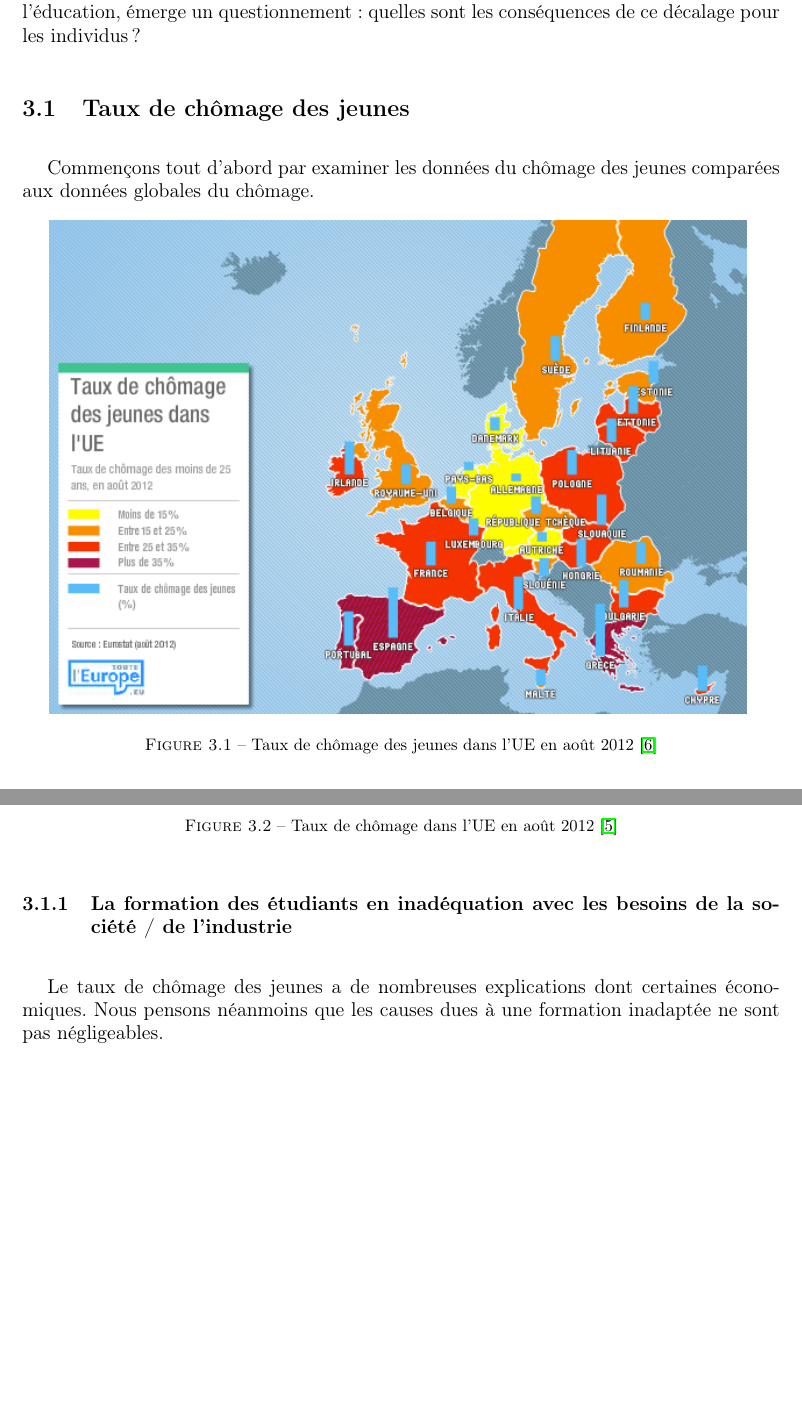
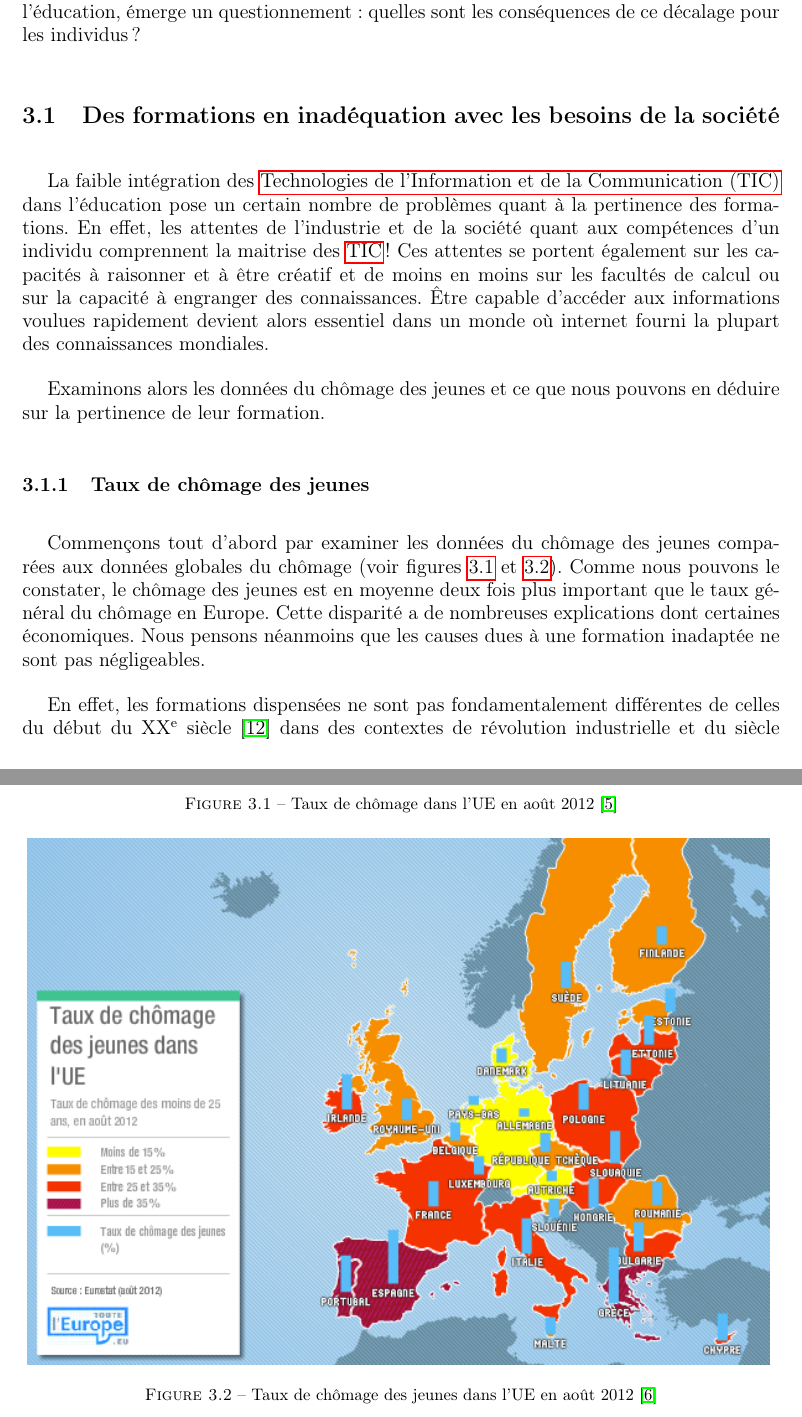
Before and after one commit to Patre/epistemo, a LaTeX document (rapport.tex, which reads glossary.tex, pourquoi.tex): two parts of pages 8 and 9 of 13 before the commit and two parts of pages 8 and 9 of 14 after it, joined at a grey line, cut so that both start at the same text, the shorter picture padded with empty space. Compiled offline with pdfLaTeX.

Commit message:
Completion de la partie pourquoi

```diff
--- a/glossary.tex
+++ b/glossary.tex
@@ -4,3 +4,5 @@
   plural=technologies,
   description = {Concept relatif à une techniques ou un outil}
 }
+
+\newacronym{ticLabel}{TIC}{Technologies de l'Information et de la Communication}
--- a/pourquoi.tex
+++ b/pourquoi.tex
@@ -5,11 +5,25 @@
 Du constat de la dichotomie dans l'intégration de la technologie par la société et par l'éducation, émerge un questionnement : quelles sont les conséquences de ce décalage pour les individus ?
 
 
-\section{Taux de chômage des jeunes}
-Commençons tout d'abord par examiner les données du chômage des jeunes comparées aux données globales du chômage.
-\begin{figure}[H]
+
+\section{Des formations en inadéquation avec les besoins de la société} % de l'industrie ?
+La faible intégration des \gls{ticLabel} dans l'éducation pose un certain nombre de problèmes quant à la pertinence des formations. En effet, les attentes de l'industrie et de la société quant aux compétences d'un individu comprennent la maitrise des \gls{ticLabel} ! Ces attentes se portent également sur les capacités à raisonner et à être créatif et de moins en moins sur les facultés de calcul ou sur la capacité à engranger des connaissances. Être capable d'accéder aux informations voulues rapidement devient alors essentiel dans un monde où internet fourni la plupart des connaissances mondiales.
+
+Examinons alors les données du chômage des jeunes et ce que nous pouvons en déduire sur la pertinence de leur formation.
+
+\subsection{Taux de chômage des jeunes}
+Commençons tout d'abord par examiner les données du chômage des jeunes comparées aux données globales du chômage (voir figures \ref{chom} et \ref{chom_jeunes}). Comme nous pouvons le constater, le chômage des jeunes est en moyenne deux fois plus important que le taux général du chômage en Europe. Cette disparité a de nombreuses explications dont certaines économiques. Nous pensons néanmoins que les causes dues à une formation inadaptée ne sont pas négligeables.
+
+\begin{figure}[p]
 \centering
-\includegraphics[width=0.92\linewidth]{figures/chom_jeunes}
+\includegraphics[width=0.98\linewidth]{figures/chom}
+\caption{Taux de chômage dans l'UE en août 2012 \cite{chom}}
+\label{chom}
+\end{figure}
+\begin{figure}[p]
+\centering
+\includegraphics[width=0.98\linewidth]{figures/chom_jeunes}
 \caption{Taux de chômage des jeunes dans l'UE en août 2012 \cite{chom_jeunes}}
+\label{chom_jeunes}
 \end{figure}
 
@@ -19,8 +30,4 @@ Commençons tout d'abord par examiner les données du chômage des jeunes compar
-\caption{Taux de chômage dans l'UE en août 2012 \cite{chom}}
-\end{figure}
-
-\subsection{La formation des étudiants en inadéquation avec les besoins de la société / de l'industrie}
-Le taux de chômage des jeunes a de nombreuses explications dont certaines économiques. Nous pensons néanmoins que les causes dues à une formation inadaptée ne sont pas négligeables.
+En effet, les formations dispensées ne sont pas fondamentalement différentes de celles du début du  \siecle{20} \cite{robinson2010paradigms} dans des contextes de révolution industrielle et du siècle des lumières. Cependant, les nouvelles technologies (machines, ordinateurs, automates\ldots) changent la donne ; de nos jours les machines remplacent les départs en retraite dans les industries ; les ordinateurs calculent bien plus efficacement que les humains ; la fiabilité des technologies dépasse de loin celle des humains.
 
 
 
--- a/rapport.tex
+++ b/rapport.tex
@@ -15,7 +15,7 @@
 \usepackage{listings}
 \usepackage{lscape}
 \usepackage{amsmath}
-\usepackage[xindy,toc]{glossaries}
+\usepackage[xindy,toc,acronym]{glossaries}
 
 \usepackage{tikz}
 \usetikzlibrary{trees}
@@ -35,6 +35,13 @@
 \tikzstyle{cross} = [path picture={ \draw[black](path picture bounding box.south east) -- (path picture bounding box.north west) (path picture bounding box.south west) -- (path picture bounding box.north east);}]
 \pgfdeclarelayer{background}
 \pgfsetlayers{background,main}
+
+% Romain
+\newcommand{\cRM}[1]{\MakeUppercase{\romannumeral #1}}  % Capital
+\newcommand{\cRm}[1]{\textsc{\romannumeral #1}} % Petit majuscule
+\newcommand{\crm}[1]{\romannumeral #1}
+% Siècle %
+\newcommand{\siecle}[1]{\cRM{#1}\textsuperscript{e}~siècle}
 
 \input{glossary.tex}
 \makeglossaries
```
Also changed, not shown: Bib.bib (+7 -5 lines), rapport.bbl, pourquoi.tex (3 more changed lines), rapport.tex (2 more changed lines).
